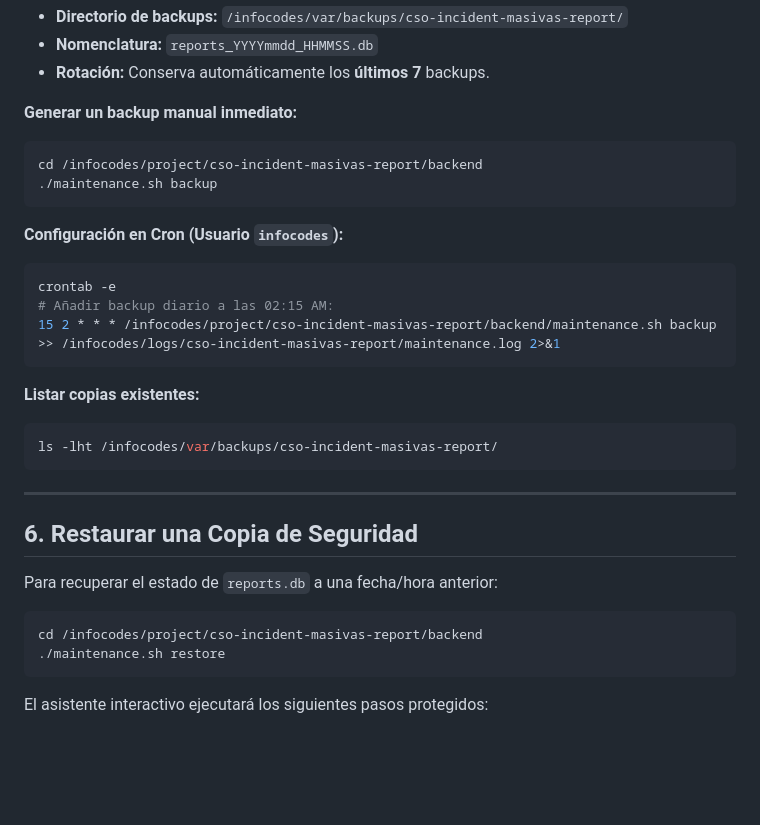
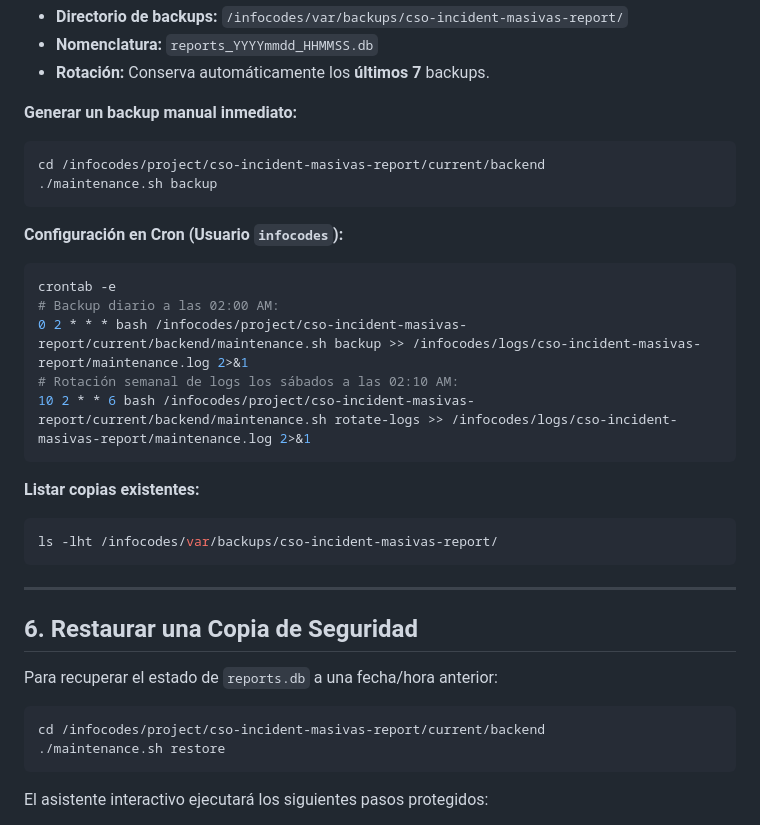
Before and after one commit to jfdelafuente/cso-incident-masivas-report, a Markdown page: MANUAL_OPERADOR.md, the part around the change. Drawn GitHub-style; blank space fills up the shorter version.

Commit message:
docs(operator): update maintenance paths to current/backend and crontab specs

````diff
--- a/MANUAL_OPERADOR.md
+++ b/MANUAL_OPERADOR.md
@@ -126,15 +126,17 @@ El script `maintenance.sh backup` genera un backup consistente de la base de dat
 
 **Generar un backup manual inmediato:**
 ```bash
-cd /infocodes/project/cso-incident-masivas-report/backend
+cd /infocodes/project/cso-incident-masivas-report/current/backend
 ./maintenance.sh backup
 ```
 
 **Configuración en Cron (Usuario `infocodes`):**
 ```bash
 crontab -e
-# Añadir backup diario a las 02:15 AM:
-15 2 * * * /infocodes/project/cso-incident-masivas-report/backend/maintenance.sh backup >> /infocodes/logs/cso-incident-masivas-report/maintenance.log 2>&1
+# Backup diario a las 02:00 AM:
+0 2 * * * bash /infocodes/project/cso-incident-masivas-report/current/backend/maintenance.sh backup >> /infocodes/logs/cso-incident-masivas-report/maintenance.log 2>&1
+# Rotación semanal de logs los sábados a las 02:10 AM:
+10 2 * * 6 bash /infocodes/project/cso-incident-masivas-report/current/backend/maintenance.sh rotate-logs >> /infocodes/logs/cso-incident-masivas-report/maintenance.log 2>&1
 ```
 
 **Listar copias existentes:**
@@ -149,7 +151,7 @@ ls -lht /infocodes/var/backups/cso-incident-masivas-report/
 Para recuperar el estado de `reports.db` a una fecha/hora anterior:
 
 ```bash
-cd /infocodes/project/cso-incident-masivas-report/backend
+cd /infocodes/project/cso-incident-masivas-report/current/backend
 ./maintenance.sh restore
 ```
 
````
